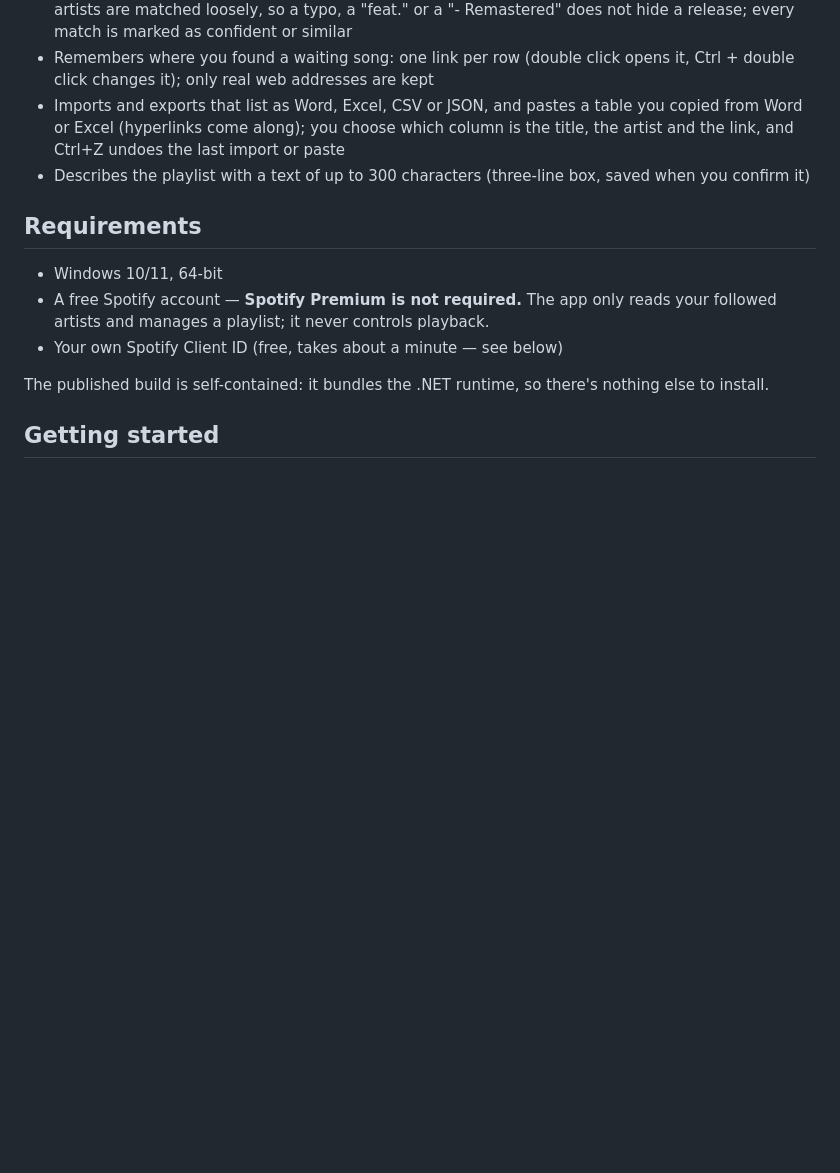
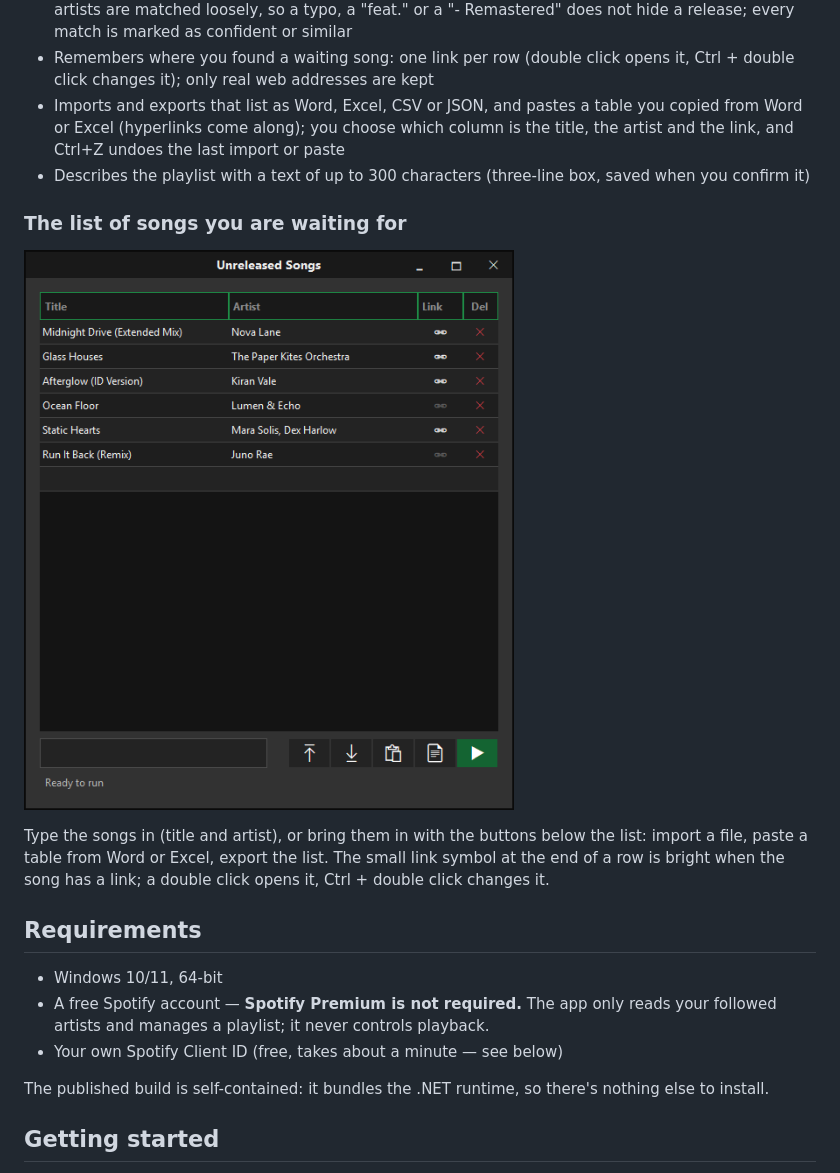
Before and after one commit to Erik513/ReleaseUpdaterForSpotify, a Markdown page: README.md, the part around the change. Rendered like a GitHub page; pictures changed too: docs/screenshot-unreleased.png (added); blank space fills up the shorter version.

Commit message:
README: screenshot of the list of waiting songs with example songs and links

```diff
--- a/README.md
+++ b/README.md
@@ -16,6 +16,12 @@ A small Windows app that keeps one Spotify playlist stocked with new releases fr
 - Remembers where you found a waiting song: one link per row (double click opens it, Ctrl + double click changes it); only real web addresses are kept
 - Imports and exports that list as Word, Excel, CSV or JSON, and pastes a table you copied from Word or Excel (hyperlinks come along); you choose which column is the title, the artist and the link, and Ctrl+Z undoes the last import or paste
 - Describes the playlist with a text of up to 300 characters (three-line box, saved when you confirm it)
+
+### The list of songs you are waiting for
+
+![The list of songs you are waiting for, with links](docs/screenshot-unreleased.png)
+
+Type the songs in (title and artist), or bring them in with the buttons below the list: import a file, paste a table from Word or Excel, export the list. The small link symbol at the end of a row is bright when the song has a link; a double click opens it, Ctrl + double click changes it.
 
 ## Requirements
 
```
